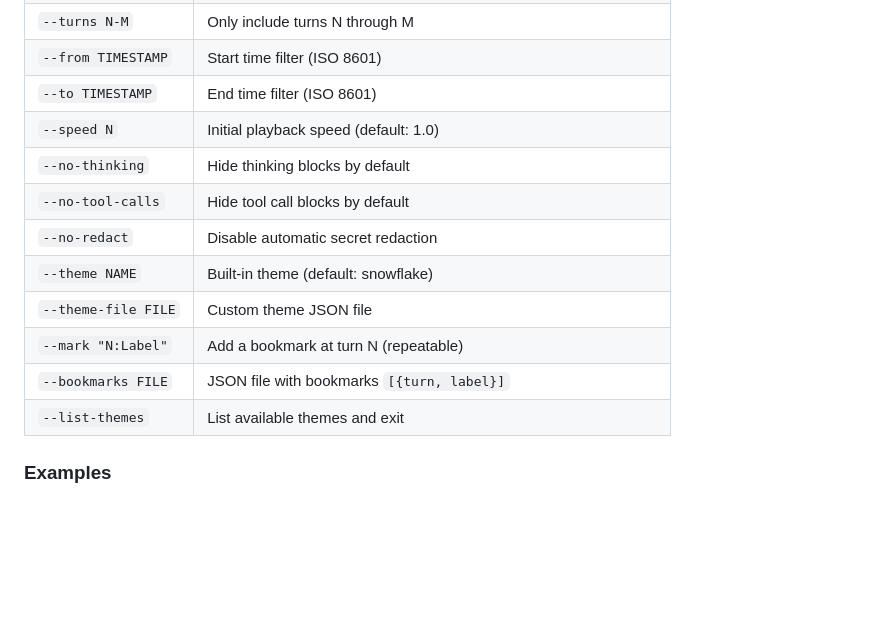
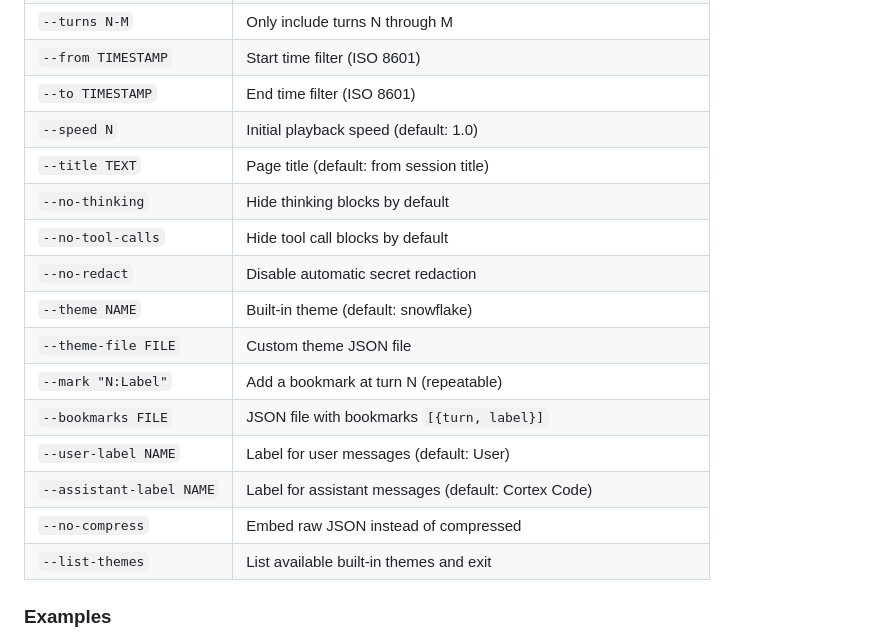
Before and after one commit to dataprofessor/cortex-replay, a Markdown page: README.md, the part around the change. Drawn GitHub-style; blank space fills up the shorter version.

Commit message:
Add missing CLI options to README: title, user-label, assistant-label, no-compress
.... Generated with [Cortex Code](https://docs.snowflake.com/en/user-guide/cortex-code/cortex-code)

Co-Authored-By: Cortex Code <noreply@snowflake.com>

```diff
--- a/README.md
+++ b/README.md
@@ -128,6 +128,7 @@ cortex-replay --list-sessions
 | `--from TIMESTAMP` | Start time filter (ISO 8601) |
 | `--to TIMESTAMP` | End time filter (ISO 8601) |
 | `--speed N` | Initial playback speed (default: 1.0) |
+| `--title TEXT` | Page title (default: from session title) |
 | `--no-thinking` | Hide thinking blocks by default |
 | `--no-tool-calls` | Hide tool call blocks by default |
 | `--no-redact` | Disable automatic secret redaction |
@@ -135,7 +136,10 @@ cortex-replay --list-sessions
 | `--theme-file FILE` | Custom theme JSON file |
 | `--mark "N:Label"` | Add a bookmark at turn N (repeatable) |
 | `--bookmarks FILE` | JSON file with bookmarks `[{turn, label}]` |
-| `--list-themes` | List available themes and exit |
+| `--user-label NAME` | Label for user messages (default: User) |
+| `--assistant-label NAME` | Label for assistant messages (default: Cortex Code) |
+| `--no-compress` | Embed raw JSON instead of compressed |
+| `--list-themes` | List available built-in themes and exit |
 
 ### Examples
 
```
